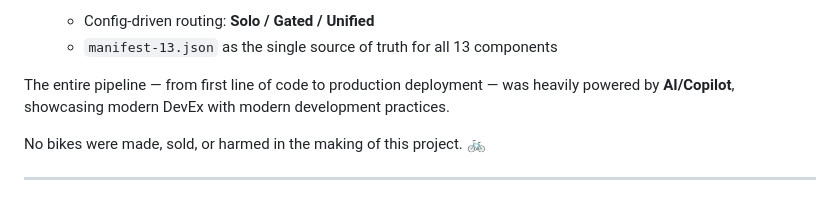
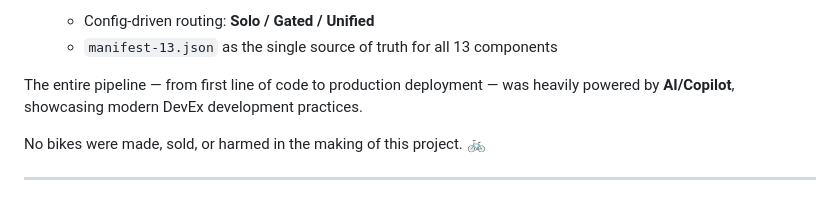
Before and after one commit to pdutta25/pdutta25, a Markdown page: README.md, the part around the change. Rendered like a GitHub page; folded sections open.

Commit message:
Simplify pipeline description in README
Removed redundant wording in the description of the pipeline.

```diff
--- a/README.md
+++ b/README.md
@@ -97,7 +97,7 @@ A full-stack demo e-commerce website for a premium bike shop, built as a complet
   - Config-driven routing: **Solo / Gated / Unified**
   - `manifest-13.json` as the single source of truth for all 13 components
 
-The entire pipeline — from first line of code to production deployment — was heavily powered by **AI/Copilot**, showcasing modern DevEx with modern development practices.
+The entire pipeline — from first line of code to production deployment — was heavily powered by **AI/Copilot**, showcasing modern DevEx development practices.
 
 No bikes were made, sold, or harmed in the making of this project.  🚲
 
```
